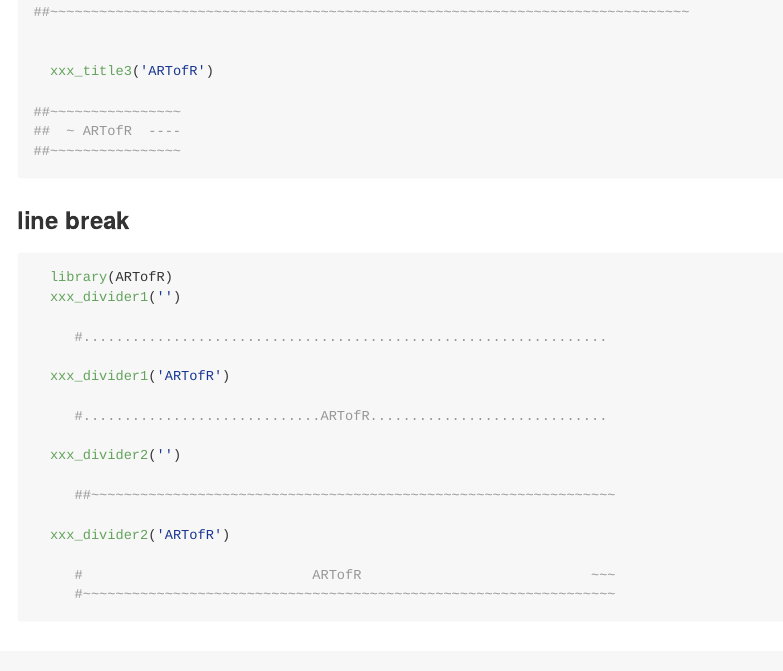
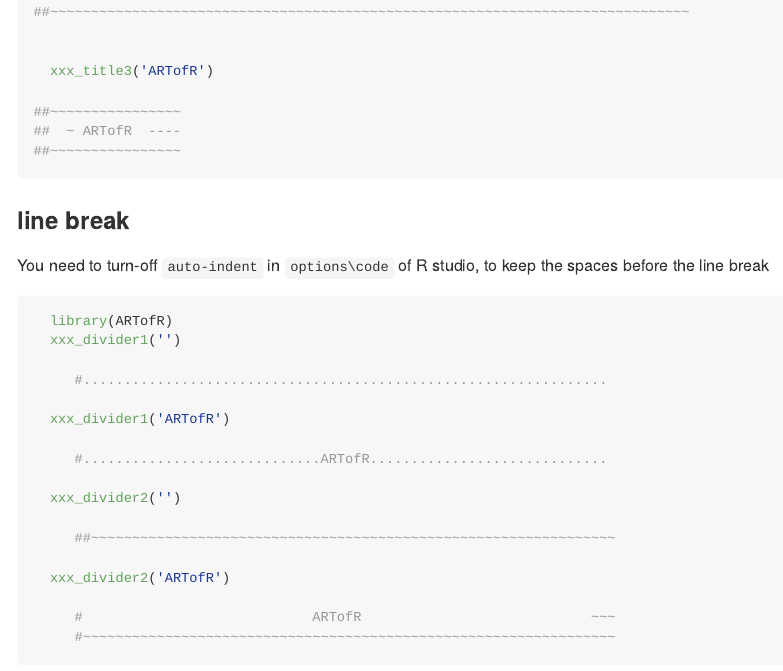
Before and after one commit to Hzhang-ouce/ARTofR, an R Markdown document (README.Rmd): the page in a window 1100 px wide, from 1290 px down. The pictures show the output file README.md that the author committed with the source, drawn offline in the style of GitHub; long lines of code are wrapped.

Commit message:
update readme...

````diff
--- a/README.Rmd
+++ b/README.Rmd
@@ -83,6 +83,8 @@ Check it here: ![this](https://raw.githubusercontent.com/Hzhang-ouce/ARTofR/mast
 ```
 
 ### line break
+
+You need to turn-off `auto-indent` in `options\code` of R studio, to keep the spaces before the line break
 
 ```{r, include = T,eval=FALSE}
   library(ARTofR)
````
Also changed, not shown: R/xxx_divider.R (+1 -1 lines), R/xxx_box.R (line endings or trailing spaces), README.md, instruction_page.pdf (deleted).
